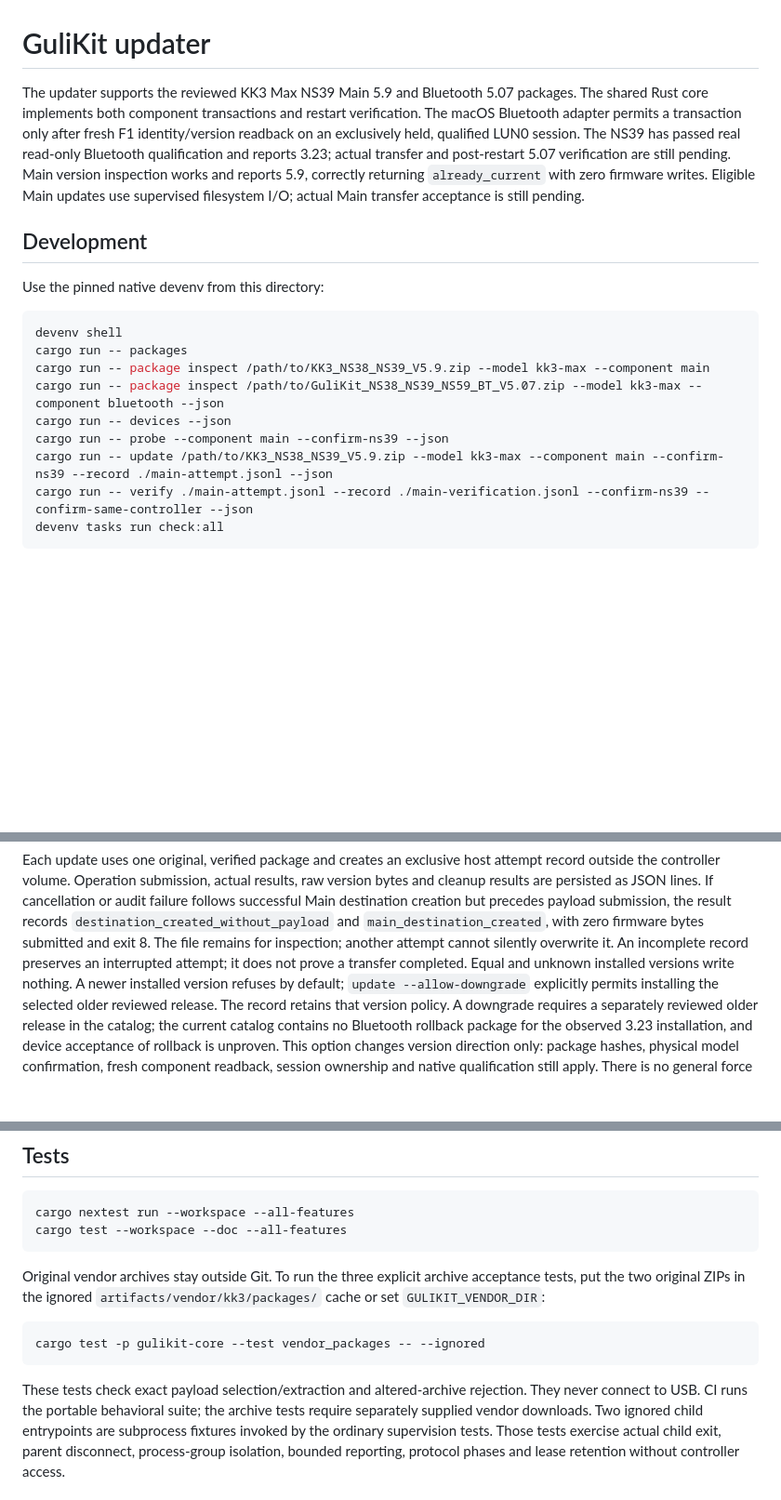
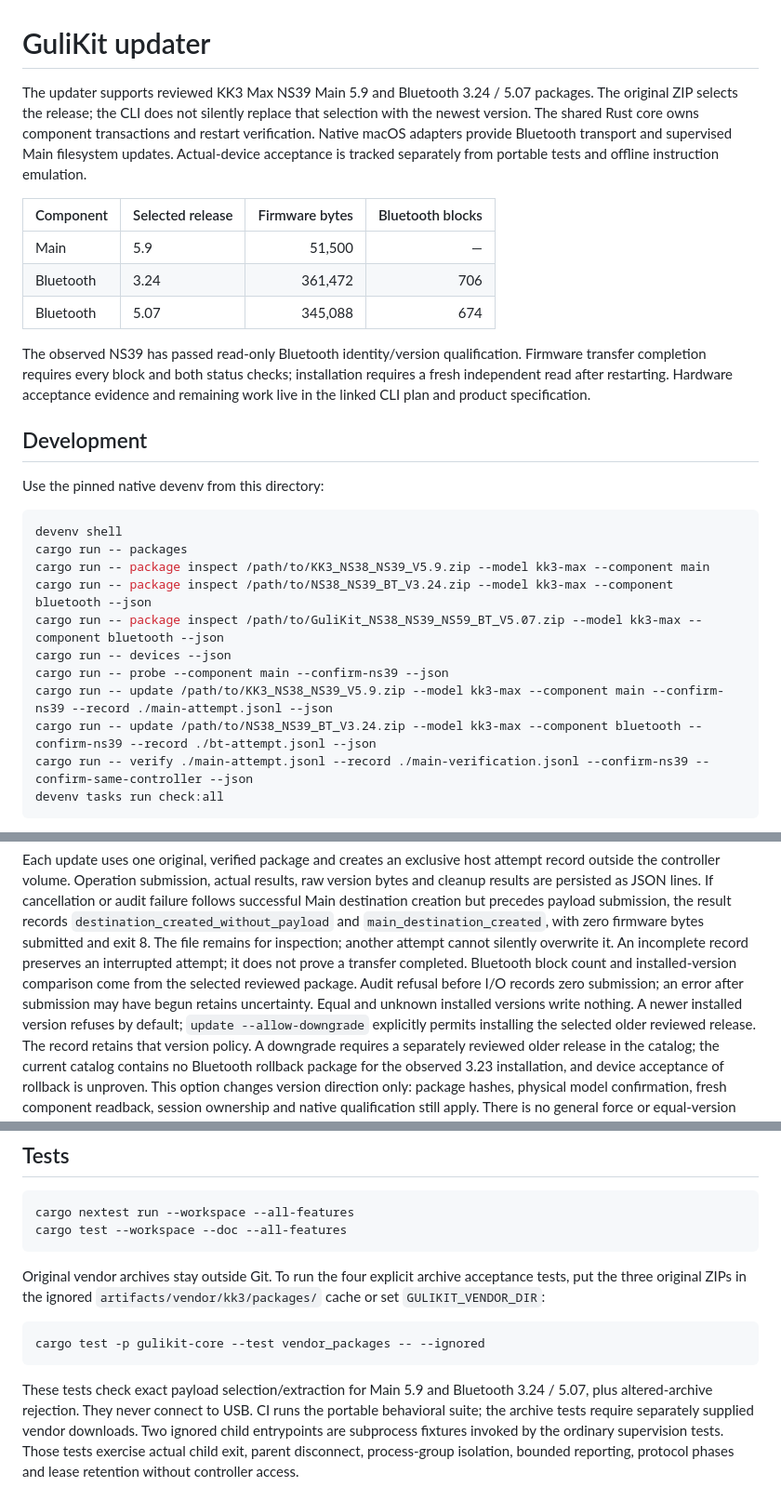
Before and after one commit to mjc/gulikit-updater, a Markdown page: README.md, 3 parts joined by grey strips. Shown at 93% size. Drawn GitHub-style; blank space fills up the shorter version.

Commit message:
Document selected Bluetooth releases and distinguish hardware acceptance from transfer tests

````diff
--- a/README.md
+++ b/README.md
@@ -1,14 +1,23 @@
 # GuliKit updater
 
-The updater supports the reviewed KK3 Max NS39 Main 5.9 and Bluetooth 5.07
-packages. The shared Rust core implements both component transactions and
-restart verification. The macOS Bluetooth adapter permits a transaction only after
-fresh F1 identity/version readback on an exclusively held, qualified LUN0 session.
-The NS39 has passed real read-only Bluetooth qualification and reports 3.23;
-actual transfer and post-restart 5.07 verification are still pending. Main version
-inspection works and reports 5.9, correctly returning `already_current` with zero
-firmware writes. Eligible Main updates use supervised filesystem I/O; actual
-Main transfer acceptance is still pending.
+The updater supports reviewed KK3 Max NS39 Main 5.9 and Bluetooth 3.24 / 5.07
+packages. The original ZIP selects the release; the CLI does not silently replace
+that selection with the newest version. The shared Rust core owns component
+transactions and restart verification. Native macOS adapters provide Bluetooth
+transport and supervised Main filesystem updates. Actual-device acceptance is
+tracked separately from portable tests and offline instruction emulation.
+
+| Component | Selected release | Firmware bytes | Bluetooth blocks |
+| --- | --- | ---: | ---: |
+| Main | 5.9 | 51,500 | — |
+| Bluetooth | 3.24 | 361,472 | 706 |
+| Bluetooth | 5.07 | 345,088 | 674 |
+
+The observed NS39 has passed read-only Bluetooth identity/version qualification.
+Firmware transfer completion requires every block and both status checks;
+installation requires a fresh independent read after restarting. Hardware
+acceptance evidence and remaining work live in the linked CLI plan and product
+specification.
 
 ## Development
 
@@ -18,10 +27,12 @@ Use the pinned native devenv from this directory:
 devenv shell
 cargo run -- packages
 cargo run -- package inspect /path/to/KK3_NS38_NS39_V5.9.zip --model kk3-max --component main
+cargo run -- package inspect /path/to/NS38_NS39_BT_V3.24.zip --model kk3-max --component bluetooth --json
 cargo run -- package inspect /path/to/GuliKit_NS38_NS39_NS59_BT_V5.07.zip --model kk3-max --component bluetooth --json
 cargo run -- devices --json
 cargo run -- probe --component main --confirm-ns39 --json
 cargo run -- update /path/to/KK3_NS38_NS39_V5.9.zip --model kk3-max --component main --confirm-ns39 --record ./main-attempt.jsonl --json
+cargo run -- update /path/to/NS38_NS39_BT_V3.24.zip --model kk3-max --component bluetooth --confirm-ns39 --record ./bt-attempt.jsonl --json
 cargo run -- verify ./main-attempt.jsonl --record ./main-verification.jsonl --confirm-ns39 --confirm-same-controller --json
 devenv tasks run check:all
 ```
@@ -76,7 +87,10 @@ precedes payload submission, the result records `destination_created_without_pay
 and `main_destination_created`, with zero firmware bytes submitted and exit 8.
 The file remains for inspection; another attempt cannot silently overwrite it.
 An incomplete record preserves an interrupted attempt; it does not prove a
-transfer completed. Equal and unknown installed versions write nothing. A newer installed version
+transfer completed. Bluetooth block count and installed-version comparison come from the selected
+reviewed package. Audit refusal before I/O records zero submission; an error after
+submission may have begun retains uncertainty. Equal and unknown installed versions
+write nothing. A newer installed version
 refuses by default; `update --allow-downgrade` explicitly permits installing the
 selected older reviewed release. The record retains that version policy. A downgrade requires a separately reviewed
 older release in the catalog; the current catalog contains no Bluetooth rollback
@@ -106,16 +120,16 @@ cargo nextest run --workspace --all-features
 cargo test --workspace --doc --all-features
 ```
 
-Original vendor archives stay outside Git. To run the three explicit archive
-acceptance tests, put the two original ZIPs in the ignored
+Original vendor archives stay outside Git. To run the four explicit archive
+acceptance tests, put the three original ZIPs in the ignored
 `artifacts/vendor/kk3/packages/` cache or set `GULIKIT_VENDOR_DIR`:
 
 ```sh
 cargo test -p gulikit-core --test vendor_packages -- --ignored
 ```
 
-These tests check exact payload selection/extraction and altered-archive
-rejection. They never connect to USB. CI runs the portable behavioral suite;
+These tests check exact payload selection/extraction for Main 5.9 and Bluetooth
+3.24 / 5.07, plus altered-archive rejection. They never connect to USB. CI runs the portable behavioral suite;
 the archive tests require separately supplied vendor downloads. Two ignored child
 entrypoints are subprocess fixtures invoked by the ordinary supervision tests.
 Those tests exercise actual child exit, parent disconnect, process-group isolation,
````
